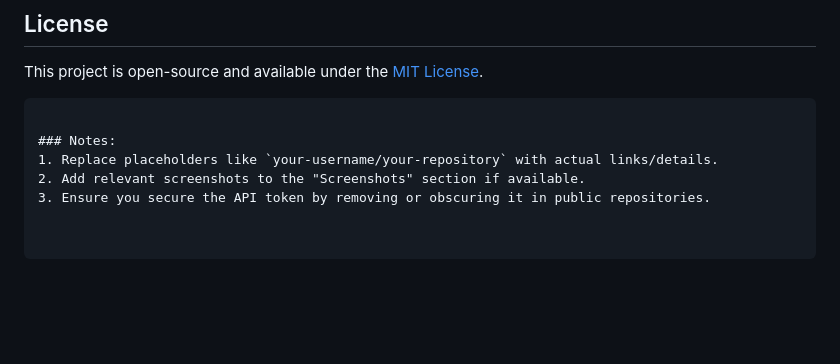
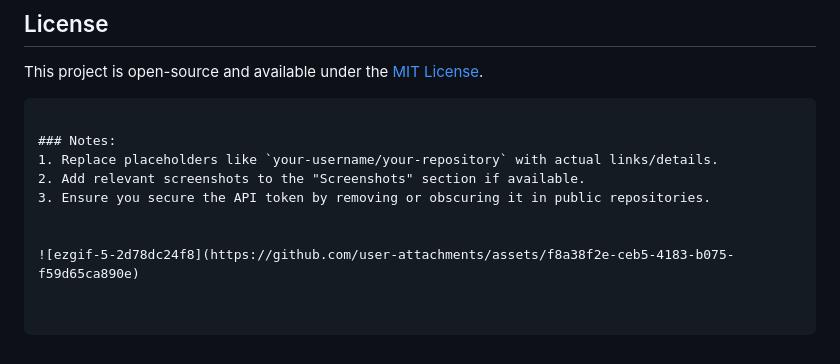
Before and after one commit to Lekiko02/Portfolio-of-Advanced-Projects, a Markdown page: GitHub_ Repository_Finder/ReadMe.md, the part around the change. Drawn GitHub-style; blank space fills up the shorter version.

```diff
--- a/GitHub_ Repository_Finder/ReadMe.md
+++ b/GitHub_ Repository_Finder/ReadMe.md
@@ -93,3 +93,6 @@ This project is open-source and available under the [MIT License](LICENSE).
 1. Replace placeholders like `your-username/your-repository` with actual links/details.
 2. Add relevant screenshots to the "Screenshots" section if available.
 3. Ensure you secure the API token by removing or obscuring it in public repositories.
+
+
+![ezgif-5-2d78dc24f8](https://github.com/user-attachments/assets/f8a38f2e-ceb5-4183-b075-f59d65ca890e)
```
